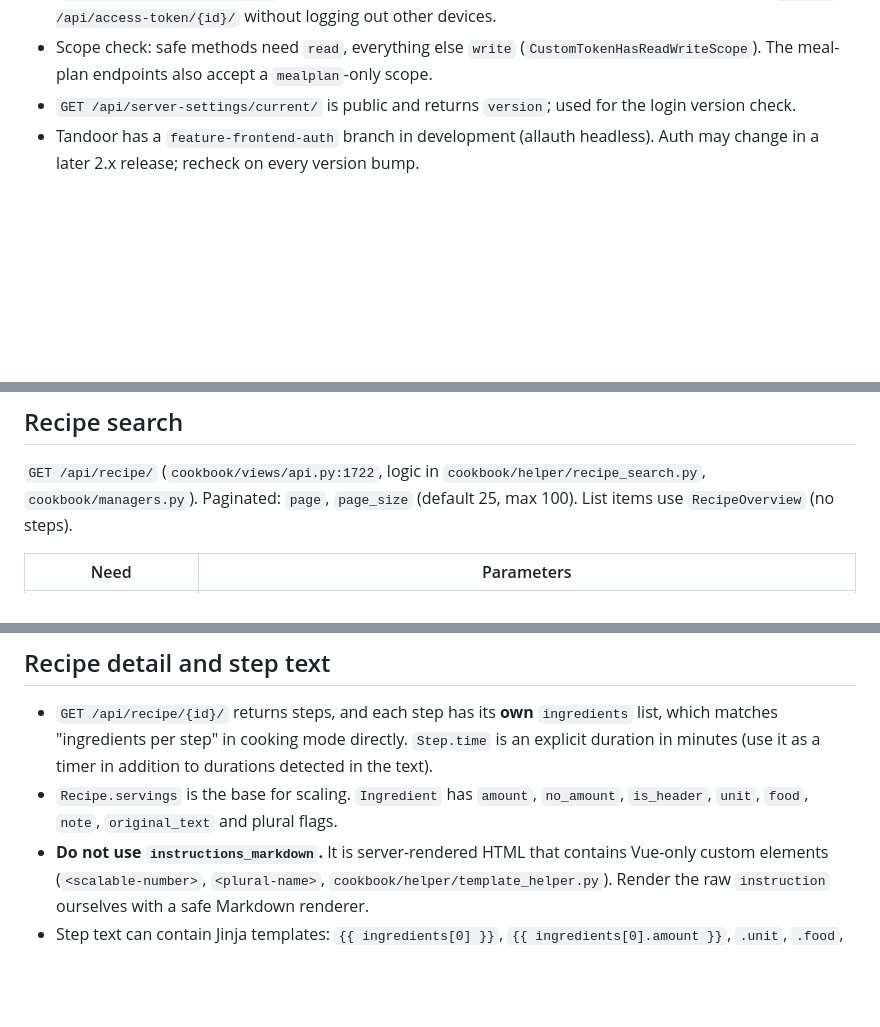
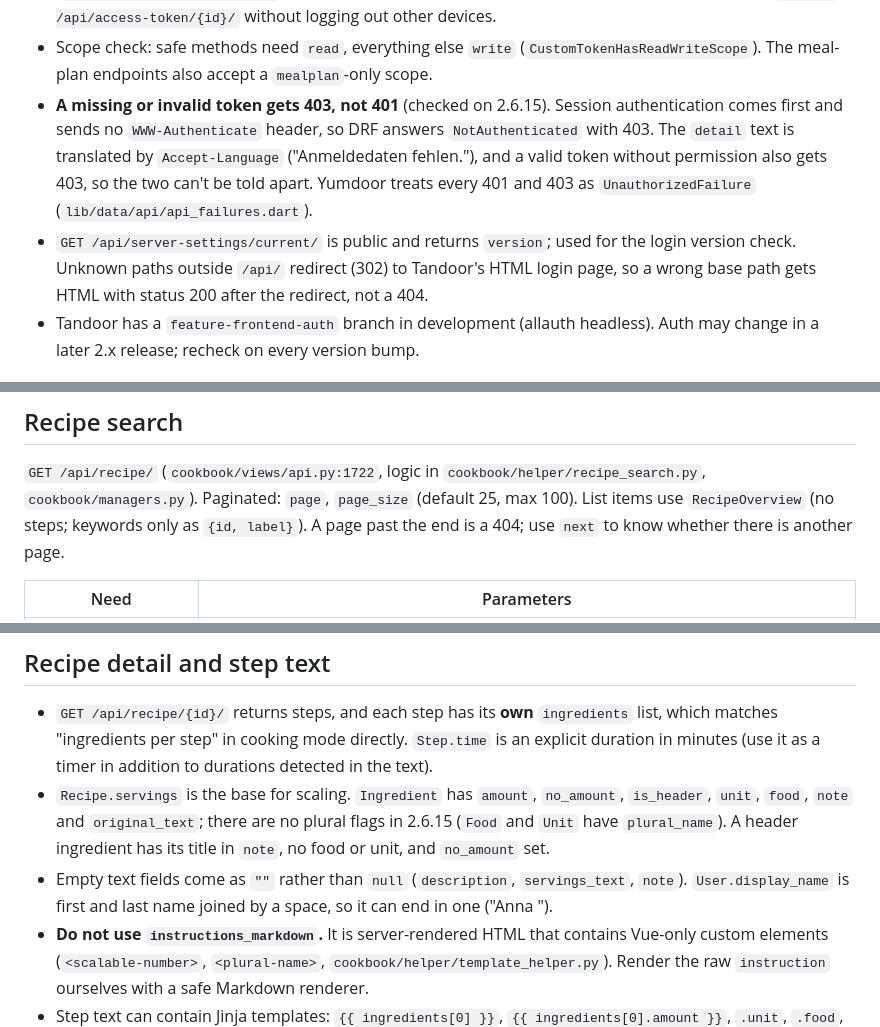
Before and after one commit to dan-grm/yumdoor, a Markdown page: docs/TANDOOR_API.md, 3 parts joined by grey strips. Drawn GitHub-style; blank space fills up the shorter version.

```diff
--- a/docs/TANDOOR_API.md
+++ b/docs/TANDOOR_API.md
@@ -46,7 +46,13 @@ every section and update this file in the same PR.
   `DELETE /api/access-token/{id}/` without logging out other devices.
 - Scope check: safe methods need `read`, everything else `write` (`CustomTokenHasReadWriteScope`).
   The meal-plan endpoints also accept a `mealplan`-only scope.
+- **A missing or invalid token gets 403, not 401** (checked on 2.6.15). Session authentication comes first and
+  sends no `WWW-Authenticate` header, so DRF answers `NotAuthenticated` with 403. The `detail` text is translated by
+  `Accept-Language` ("Anmeldedaten fehlen."), and a valid token without permission also gets 403, so the two can't
+  be told apart. Yumdoor treats every 401 and 403 as `UnauthorizedFailure` (`lib/data/api/api_failures.dart`).
 - `GET /api/server-settings/current/` is public and returns `version`; used for the login version check.
+  Unknown paths outside `/api/` redirect (302) to Tandoor's HTML login page, so a wrong base path gets HTML with
+  status 200 after the redirect, not a 404.
 - Tandoor has a `feature-frontend-auth` branch in development (allauth headless). Auth may change in a later
   2.x release; recheck on every version bump.
 
@@ -62,7 +68,8 @@ every section and update this file in the same PR.
 ## Recipe search
 
 `GET /api/recipe/` (`cookbook/views/api.py:1722`, logic in `cookbook/helper/recipe_search.py`, `cookbook/managers.py`).
-Paginated: `page`, `page_size` (default 25, max 100). List items use `RecipeOverview` (no steps).
+Paginated: `page`, `page_size` (default 25, max 100). List items use `RecipeOverview` (no steps; keywords only as
+`{id, label}`). A page past the end is a 404; use `next` to know whether there is another page.
 
 | Need | Parameters |
 |---|---|
@@ -99,7 +106,10 @@ in the request are ignored.
   "ingredients per step" in cooking mode directly. `Step.time` is an explicit duration in minutes (use it as a
   timer in addition to durations detected in the text).
 - `Recipe.servings` is the base for scaling. `Ingredient` has `amount`, `no_amount`, `is_header`, `unit`, `food`,
-  `note`, `original_text` and plural flags.
+  `note` and `original_text`; there are no plural flags in 2.6.15 (`Food` and `Unit` have `plural_name`). A header
+  ingredient has its title in `note`, no food or unit, and `no_amount` set.
+- Empty text fields come as `""` rather than `null` (`description`, `servings_text`, `note`).
+  `User.display_name` is first and last name joined by a space, so it can end in one ("Anna ").
 - **Do not use `instructions_markdown`.** It is server-rendered HTML that contains Vue-only custom elements
   (`<scalable-number>`, `<plural-name>`, `cookbook/helper/template_helper.py`). Render the raw `instruction`
   ourselves with a safe Markdown renderer.
```
Also changed, not shown: CLAUDE.md (+2 -1 lines), docs/ARCHITECTURE.md (+4 -3 lines).
